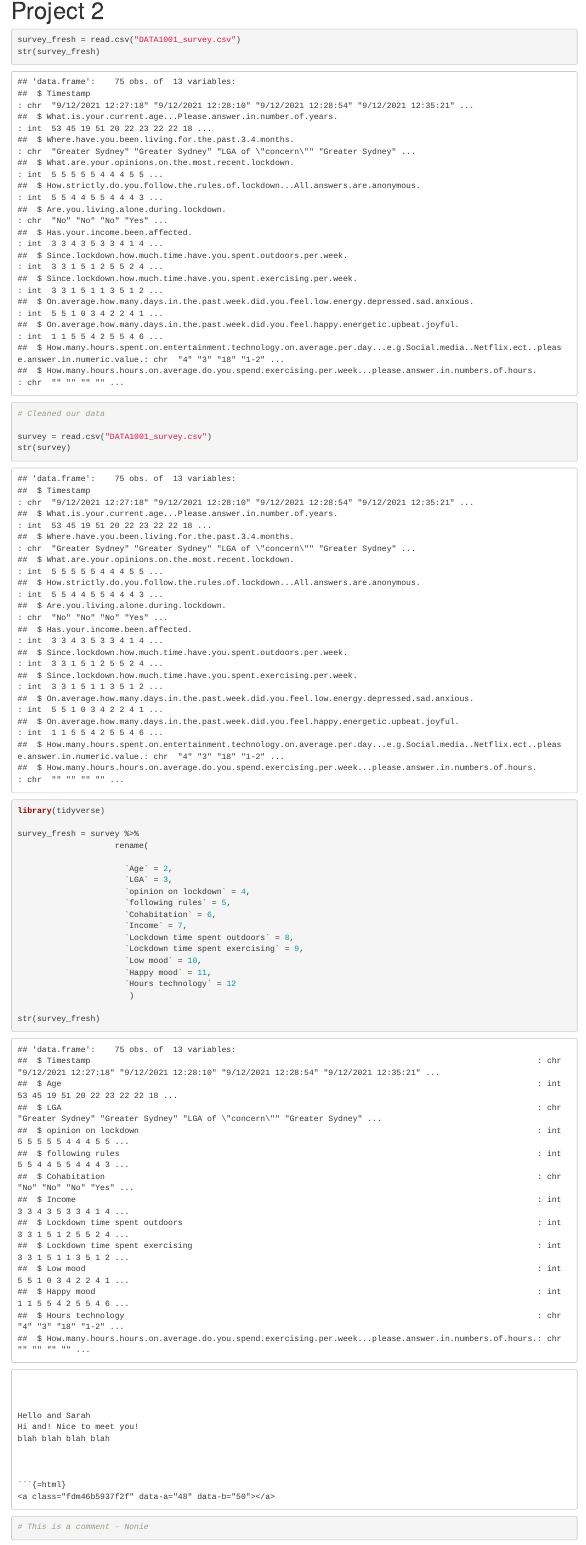
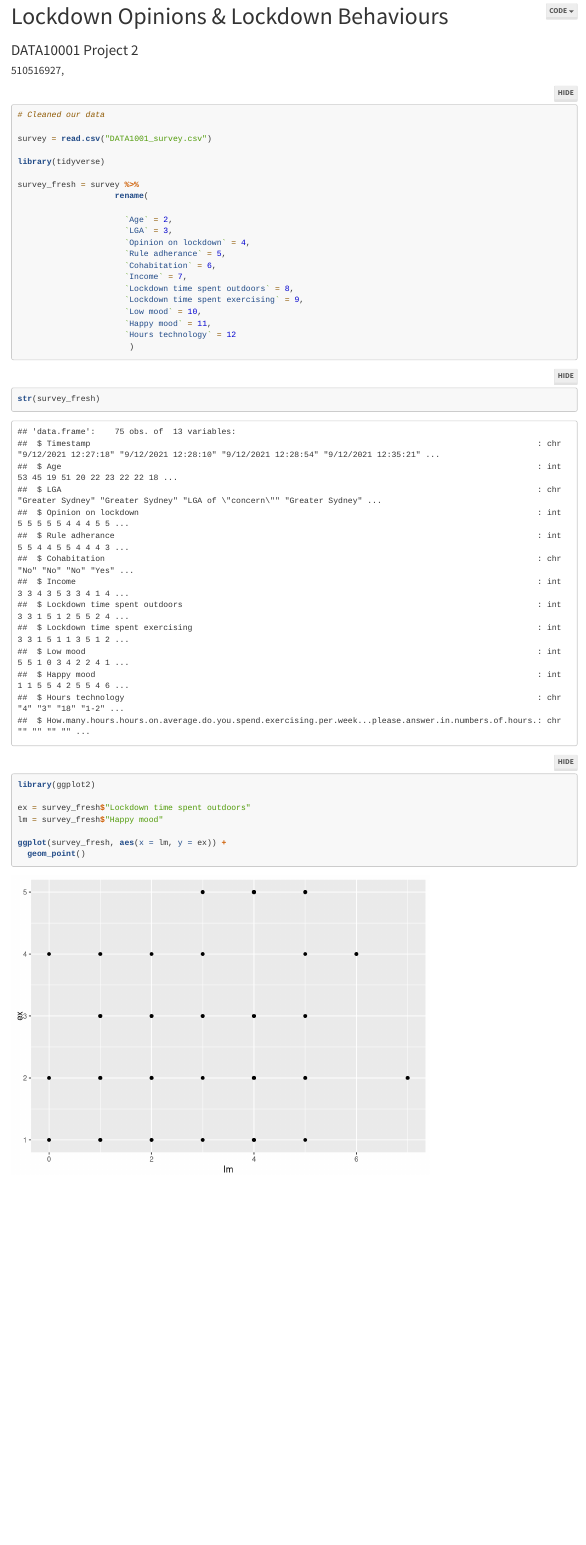
Before and after one commit to leftwinglow/DATA1001_Project2, an R Markdown document (Project 2.Rmd): the page in a window 1100 px wide, from its top. Rendered offline with R 4.5, knitr and Pandoc, with nearby package versions; folded parts are opened.

Commit message:
Mostly formatting

````diff
--- a/Project 2.Rmd
+++ b/Project 2.Rmd
@@ -1,3 +1,4 @@
 ---
-title: "Project 2"
-output: html_document
+title: "Lockdown Opinions & Lockdown Behaviours"
+subtitle: "DATA10001 Project 2"
+author: "510516927, "
@@ -4,16 +13,15 @@ output: html_document
+    code_folding: hide
 ---
 
-```{r}
-
+```{r, echo = F}
+# Read the survey data csv
 survey_fresh = read.csv("DATA1001_survey.csv")
-str(survey_fresh)
 ```
 
 ```{r, message = F}
 # Cleaned our data
 
 survey = read.csv("DATA1001_survey.csv")
-str(survey)
 
 library(tidyverse)
 
@@ -22,8 +30,8 @@ survey_fresh = survey %>%
 
                       `Age` = 2,
                       `LGA` = 3,
-                      `opinion on lockdown` = 4,
-                      `following rules` = 5,
+                      `Opinion on lockdown` = 4,
+                      `Rule adherance` = 5,
                       `Cohabitation` = 6,
                       `Income` = 7,
                       `Lockdown time spent outdoors` = 8,
@@ -33,18 +41,18 @@ survey_fresh = survey %>%
                       `Hours technology` = 12
                        )
 
-str(survey_fresh)
-
 ```
 
+```{r}
+str(survey_fresh)
 ```
 
+```{r}
+library(ggplot2)
 
+ex = survey_fresh$"Lockdown time spent outdoors"
+lm = survey_fresh$"Happy mood"
 
-Hello and Sarah
-Hi and! Nice to meet you!
-blah blah blah blah
-
-```{r}
-# This is a comment - Nonie
+ggplot(survey_fresh, aes(x = lm, y = ex)) +
+  geom_point()
 ```
````
Also changed, not shown: Project-2.html, Project 2.Rmd (8 more changed lines).
